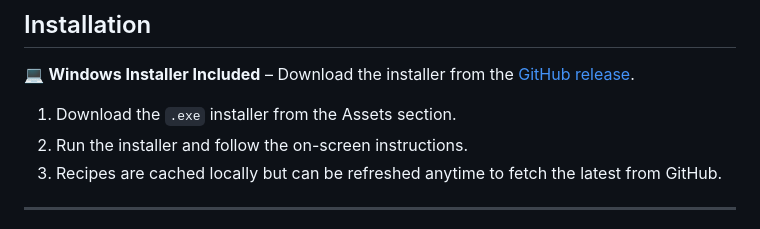
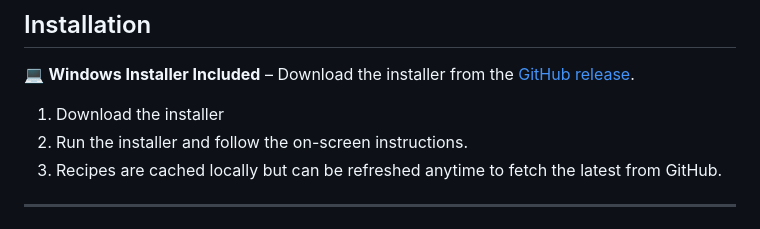
Before and after one commit to Elyriand21/digital-cookbook-recipes, a Markdown page: README.md, the part around the change. Rendered like a GitHub page.

Commit message:
Update installation instructions in README.md

```diff
--- a/README.md
+++ b/README.md
@@ -22,7 +22,7 @@ Once the .zip is extracted, running the installer.exe will bring up a Microsft D
 
 💻 **Windows Installer Included** – Download the installer from the [GitHub release](https://github.com/Elyriand21/digital-cookbook-recipes/releases).
 
-1. Download the `.exe` installer from the Assets section.
+1. Download the installer
 2. Run the installer and follow the on-screen instructions.
 3. Recipes are cached locally but can be refreshed anytime to fetch the latest from GitHub.
 
```
